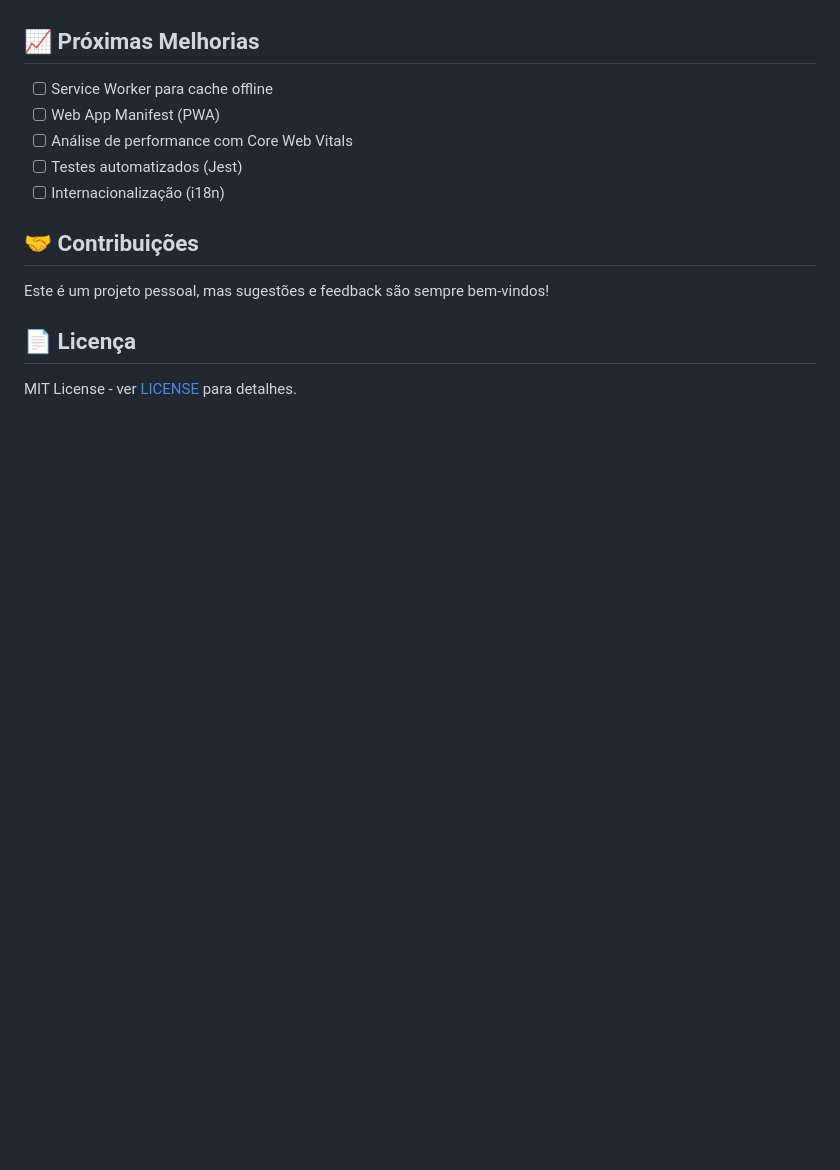
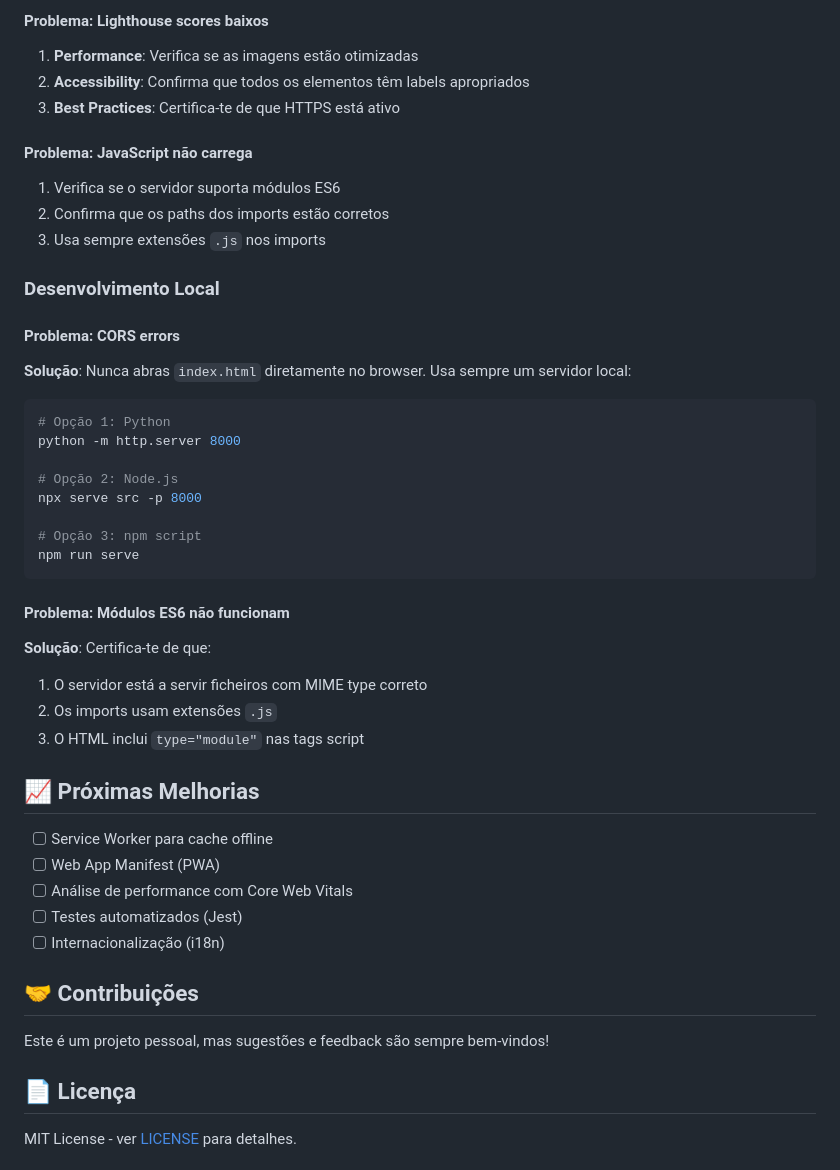
Before and after one commit to smpsandro1239/portfolio-dev-senior, a Markdown page: README.md, the part around one of its changes. Rendered like a GitHub page; blank space fills up the shorter version.

````diff
--- a/README.md
+++ b/README.md
@@ -292,3 +354,34 @@ O build é automatizado via GitHub Actions:
+#### Problema: Lighthouse scores baixos
+1. **Performance**: Verifica se as imagens estão otimizadas
+2. **Accessibility**: Confirma que todos os elementos têm labels apropriados
+3. **Best Practices**: Certifica-te de que HTTPS está ativo
+
+#### Problema: JavaScript não carrega
+1. Verifica se o servidor suporta módulos ES6
+2. Confirma que os paths dos imports estão corretos
+3. Usa sempre extensões `.js` nos imports
+
+### Desenvolvimento Local
+
+#### Problema: CORS errors
+**Solução**: Nunca abras `index.html` diretamente no browser. Usa sempre um servidor local:
+```bash
+# Opção 1: Python
+python -m http.server 8000
+
+# Opção 2: Node.js
+npx serve src -p 8000
+
+# Opção 3: npm script
+npm run serve
+```
+
+#### Problema: Módulos ES6 não funcionam
+**Solução**: Certifica-te de que:
+1. O servidor está a servir ficheiros com MIME type correto
+2. Os imports usam extensões `.js`
+3. O HTML inclui `type="module"` nas tags script
+
 ## 📈 Próximas Melhorias
 
 - [ ] Service Worker para cache offline
````
Also changed, not shown: other parts of README.md (+62 -0 lines).
